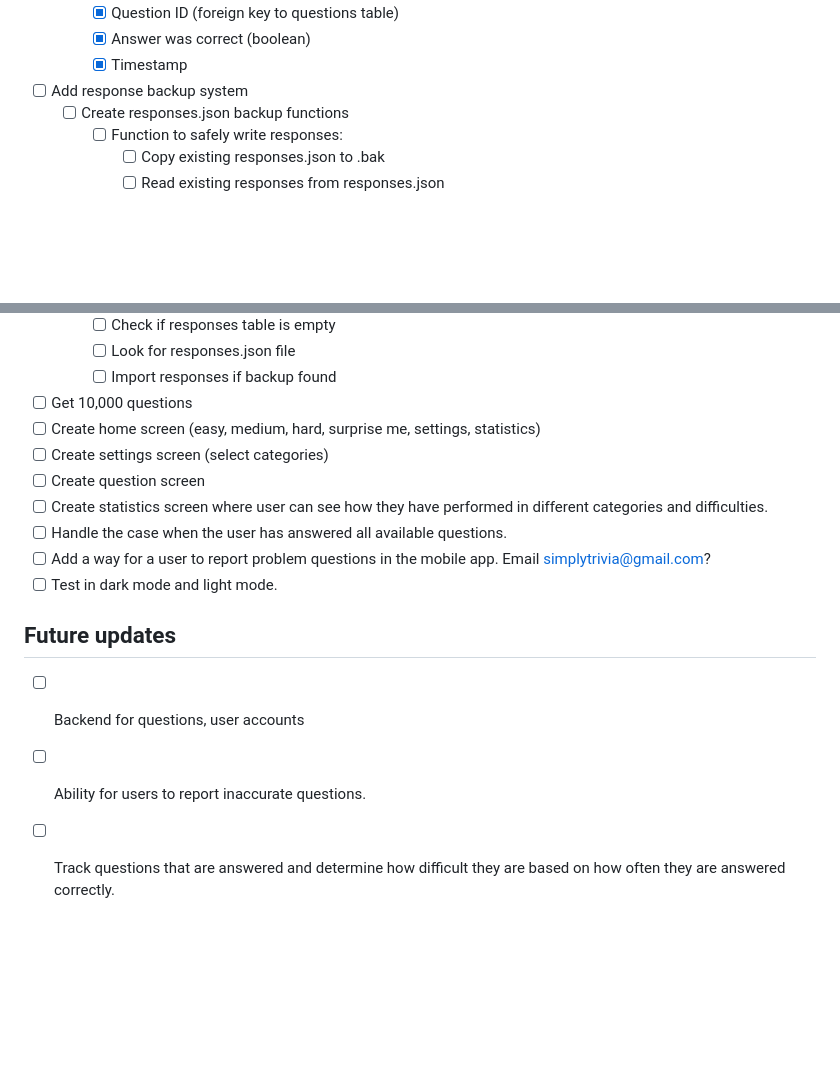
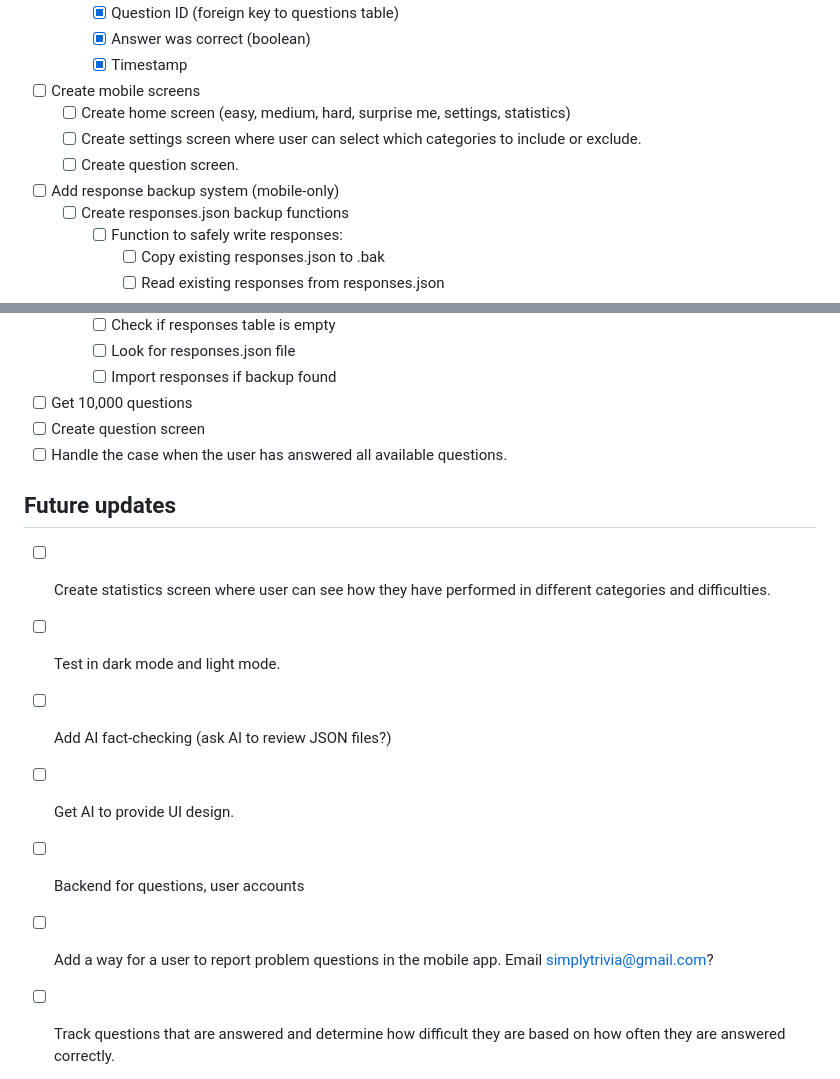
Before and after one commit to jarod-legault/SimplyTrivia, a Markdown page: todo.md, 2 parts joined by grey strips. Drawn GitHub-style; blank space fills up the shorter version.

Commit message:
Update todos.

```diff
--- a/todo.md
+++ b/todo.md
@@ -43,7 +43,11 @@
       - [x] Question ID (foreign key to questions table)
       - [x] Answer was correct (boolean)
       - [x] Timestamp
-  - [ ] Add response backup system
+  - [ ] Create mobile screens
+    - [ ] Create home screen (easy, medium, hard, surprise me, settings, statistics)
+    - [ ] Create settings screen where user can select which categories to include or exclude.
+    - [ ] Create question screen.
+  - [ ] Add response backup system (mobile-only)
     - [ ] Create responses.json backup functions
       - [ ] Function to safely write responses:
         - [ ] Copy existing responses.json to .bak
@@ -58,17 +62,16 @@
       - [ ] Look for responses.json file
       - [ ] Import responses if backup found
   - [ ] Get 10,000 questions
-  - [ ] Create home screen (easy, medium, hard, surprise me, settings, statistics)
-  - [ ] Create settings screen (select categories)
   - [ ] Create question screen
-  - [ ] Create statistics screen where user can see how they have performed in different categories and difficulties.
   - [ ] Handle the case when the user has answered all available questions.
-  - [ ] Add a way for a user to report problem questions in the mobile app. Email simplytrivia@gmail.com?
-  - [ ] Test in dark mode and light mode.
 
 ## Future updates
+  - [ ] Create statistics screen where user can see how they have performed in different categories and difficulties.
+  - [ ] Test in dark mode and light mode.
+  - [ ] Add AI fact-checking (ask AI to review JSON files?)
+  - [ ] Get AI to provide UI design.
   - [ ] Backend for questions, user accounts
-  - [ ] Ability for users to report inaccurate questions.
+  - [ ] Add a way for a user to report problem questions in the mobile app. Email simplytrivia@gmail.com?
   - [ ] Track questions that are answered and determine how difficult they are based on how often they are answered correctly.
   - [ ] Periodically cull questions that have a >95% correct answer rate.
   - [ ] Time limit for answering questions.
```
